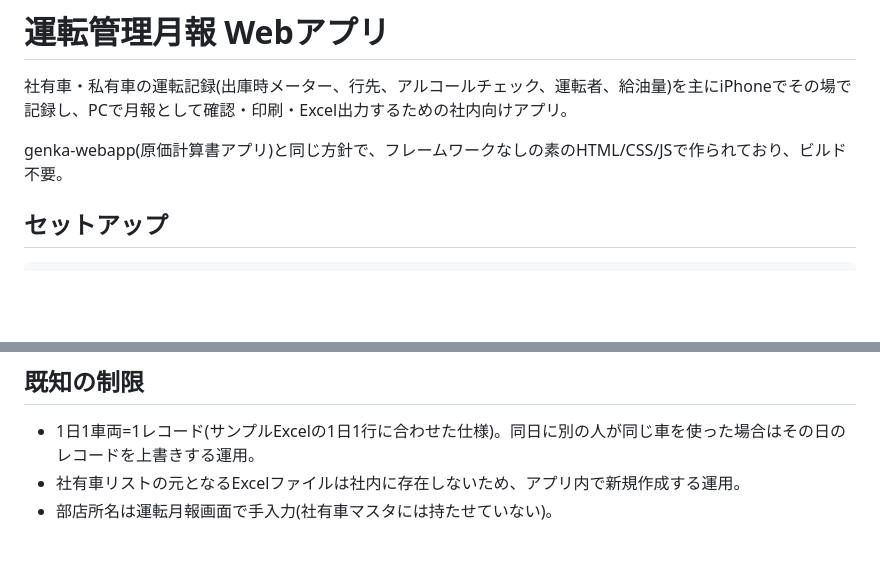
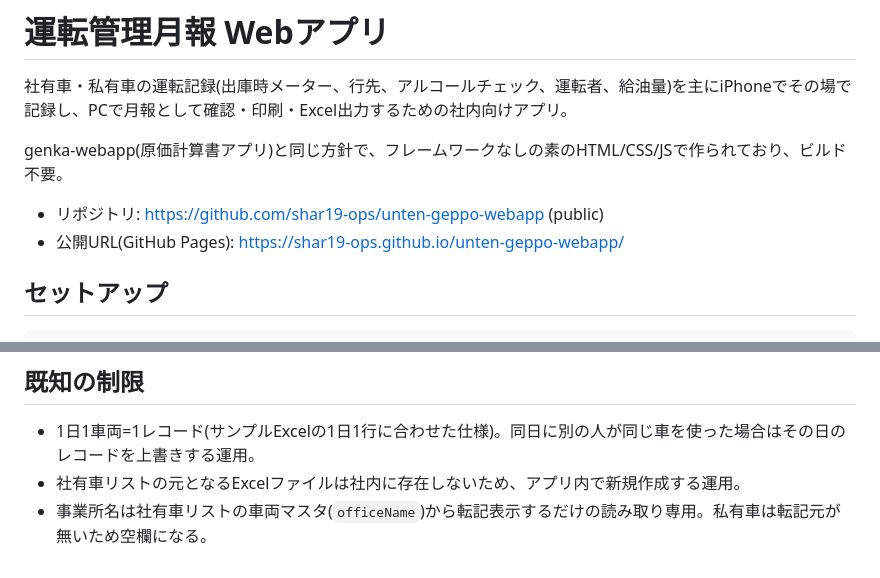
Before and after one commit to shar19-ops/unten-geppo-webapp, a Markdown page: README.md, 2 parts joined by grey strips. GitHub-like rendering; blank space fills up the shorter version.

```diff
--- a/README.md
+++ b/README.md
@@ -3,6 +3,9 @@
 社有車・私有車の運転記録(出庫時メーター、行先、アルコールチェック、運転者、給油量)を主にiPhoneでその場で記録し、PCで月報として確認・印刷・Excel出力するための社内向けアプリ。
 
 genka-webapp(原価計算書アプリ)と同じ方針で、フレームワークなしの素のHTML/CSS/JSで作られており、ビルド不要。
+
+- リポジトリ: https://github.com/shar19-ops/unten-geppo-webapp (public)
+- 公開URL(GitHub Pages): https://shar19-ops.github.io/unten-geppo-webapp/
 
 ## セットアップ
 
@@ -48,4 +51,4 @@ public/
 
 - 1日1車両=1レコード(サンプルExcelの1日1行に合わせた仕様)。同日に別の人が同じ車を使った場合はその日のレコードを上書きする運用。
 - 社有車リストの元となるExcelファイルは社内に存在しないため、アプリ内で新規作成する運用。
-- 部店所名は運転月報画面で手入力(社有車マスタには持たせていない)。
+- 事業所名は社有車リストの車両マスタ(`officeName`)から転記表示するだけの読み取り専用。私有車は転記元が無いため空欄になる。
```
Also changed, not shown: DEVLOG.md (+5 -0 lines).
